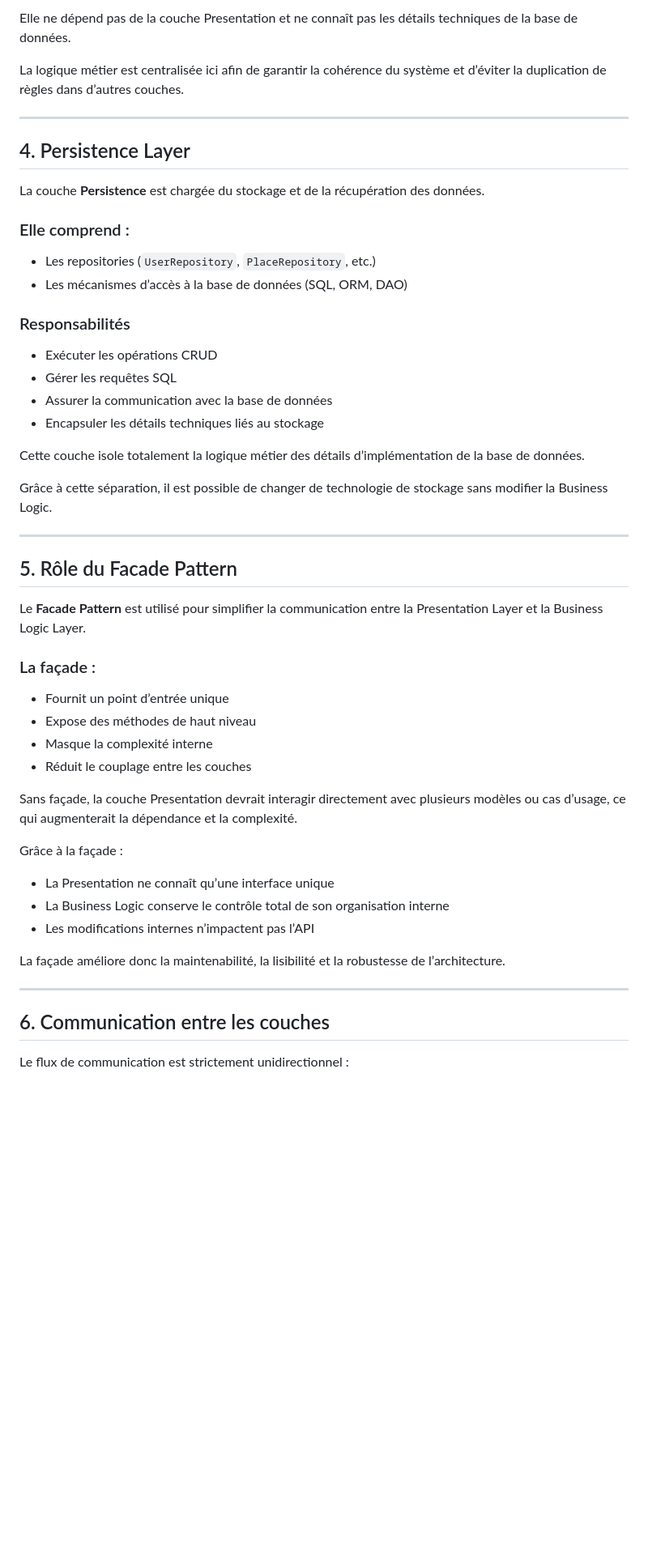
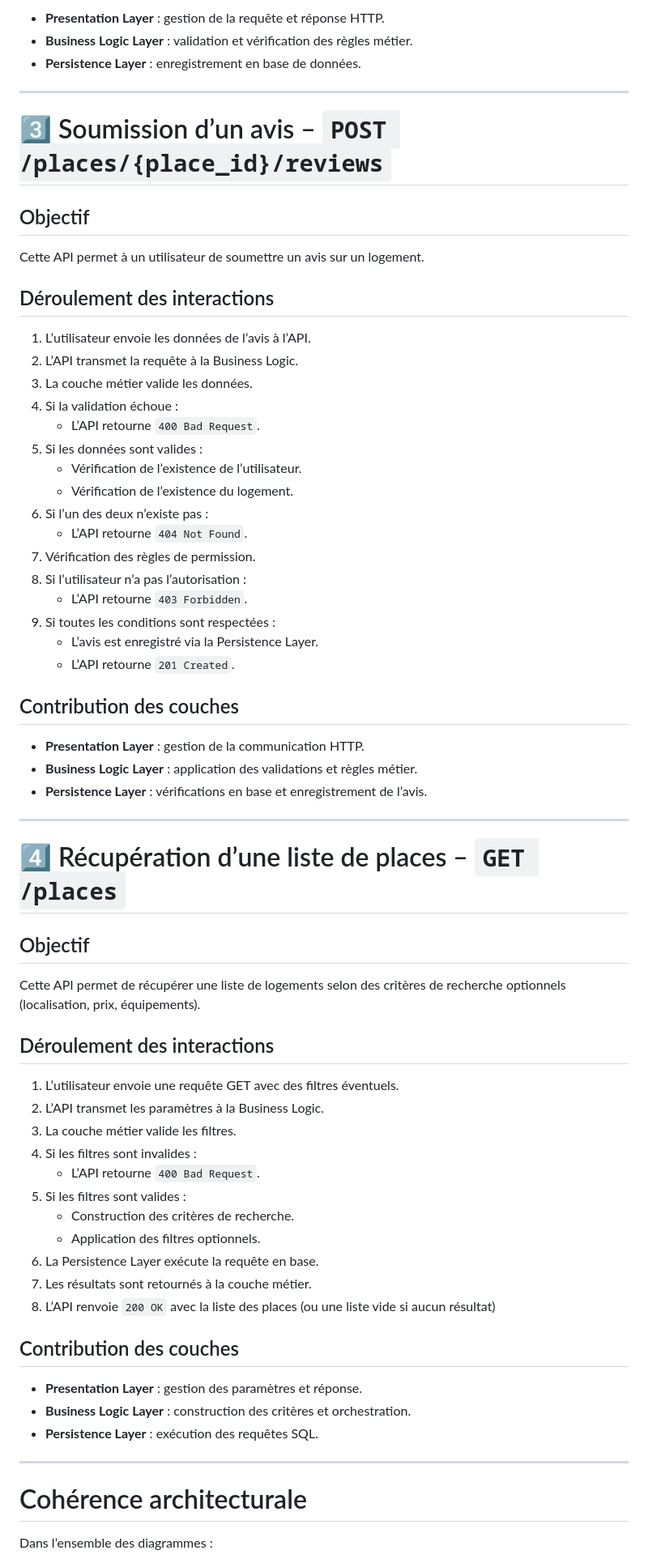
Before and after one commit to GwenP88/holbertonschool-hbnb, a Markdown page: part1/task2/Explanatory_Notes.md, the part around one of its changes. Shown at 81% size. GitHub-like rendering; blank space fills up the shorter version.

```diff
--- a/part1/task2/Explanatory_Notes.md
+++ b/part1/task2/Explanatory_Notes.md
@@ -55,56 +69,72 @@ La couche **Business Logic** représente le cœur fonctionnel de l’application
 
-Elle ne dépend pas de la couche Presentation et ne connaît pas les détails techniques de la base de données.
-
-La logique métier est centralisée ici afin de garantir la cohérence du système et d’éviter la duplication de règles dans d’autres couches.
+- **Presentation Layer** : gestion de la requête et réponse HTTP.
+- **Business Logic Layer** : validation et vérification des règles métier.
+- **Persistence Layer** : enregistrement en base de données.
 
 ---
 
-## 4. Persistence Layer
+# 3️⃣ Soumission d’un avis – `POST /places/{place_id}/reviews`
 
-La couche **Persistence** est chargée du stockage et de la récupération des données.
+## Objectif
 
-### Elle comprend :
+Cette API permet à un utilisateur de soumettre un avis sur un logement.
 
-- Les repositories (`UserRepository`, `PlaceRepository`, etc.)
-- Les mécanismes d’accès à la base de données (SQL, ORM, DAO)
+## Déroulement des interactions
 
-### Responsabilités
+1. L’utilisateur envoie les données de l’avis à l’API.
+2. L’API transmet la requête à la Business Logic.
+3. La couche métier valide les données.
+4. Si la validation échoue :
+   - L’API retourne `400 Bad Request`.
+5. Si les données sont valides :
+   - Vérification de l’existence de l’utilisateur.
+   - Vérification de l’existence du logement.
+6. Si l’un des deux n’existe pas :
+   - L’API retourne `404 Not Found`.
+7. Vérification des règles de permission.
+8. Si l’utilisateur n’a pas l’autorisation :
+   - L’API retourne `403 Forbidden`.
+9. Si toutes les conditions sont respectées :
+   - L’avis est enregistré via la Persistence Layer.
+   - L’API retourne `201 Created`.
 
-- Exécuter les opérations CRUD
-- Gérer les requêtes SQL
-- Assurer la communication avec la base de données
-- Encapsuler les détails techniques liés au stockage
+## Contribution des couches
 
-Cette couche isole totalement la logique métier des détails d’implémentation de la base de données.
-
-Grâce à cette séparation, il est possible de changer de technologie de stockage sans modifier la Business Logic.
+- **Presentation Layer** : gestion de la communication HTTP.
+- **Business Logic Layer** : application des validations et règles métier.
+- **Persistence Layer** : vérifications en base et enregistrement de l’avis.
 
 ---
 
-## 5. Rôle du Facade Pattern
+# 4️⃣ Récupération d’une liste de places – `GET /places`
 
-Le **Facade Pattern** est utilisé pour simplifier la communication entre la Presentation Layer et la Business Logic Layer.
+## Objectif
 
-### La façade :
+Cette API permet de récupérer une liste de logements selon des critères de recherche optionnels (localisation, prix, équipements).
 
-- Fournit un point d’entrée unique
-- Expose des méthodes de haut niveau
-- Masque la complexité interne
-- Réduit le couplage entre les couches
+## Déroulement des interactions
 
-Sans façade, la couche Presentation devrait interagir directement avec plusieurs modèles ou cas d’usage, ce qui augmenterait la dépendance et la complexité.
+1. L’utilisateur envoie une requête GET avec des filtres éventuels.
+2. L’API transmet les paramètres à la Business Logic.
+3. La couche métier valide les filtres.
+4. Si les filtres sont invalides :
+   - L’API retourne `400 Bad Request`.
+5. Si les filtres sont valides :
+   - Construction des critères de recherche.
+   - Application des filtres optionnels.
+6. La Persistence Layer exécute la requête en base.
+7. Les résultats sont retournés à la couche métier.
+8. L’API renvoie `200 OK` avec la liste des places (ou une liste vide si aucun résultat)
 
-Grâce à la façade :
+## Contribution des couches
 
-- La Presentation ne connaît qu’une interface unique
-- La Business Logic conserve le contrôle total de son organisation interne
-- Les modifications internes n’impactent pas l’API
-
-La façade améliore donc la maintenabilité, la lisibilité et la robustesse de l’architecture.
+- **Presentation Layer** : gestion des paramètres et réponse.
+- **Business Logic Layer** : construction des critères et orchestration.
+- **Persistence Layer** : exécution des requêtes SQL.
 
 ---
 
-## 6. Communication entre les couches
+# Cohérence architecturale
 
-Le flux de communication est strictement unidirectionnel :
+Dans l’ensemble des diagrammes :
 
```
Also changed, not shown: other parts of part1/task2/Explanatory_Notes.md (+163 -122 lines).
